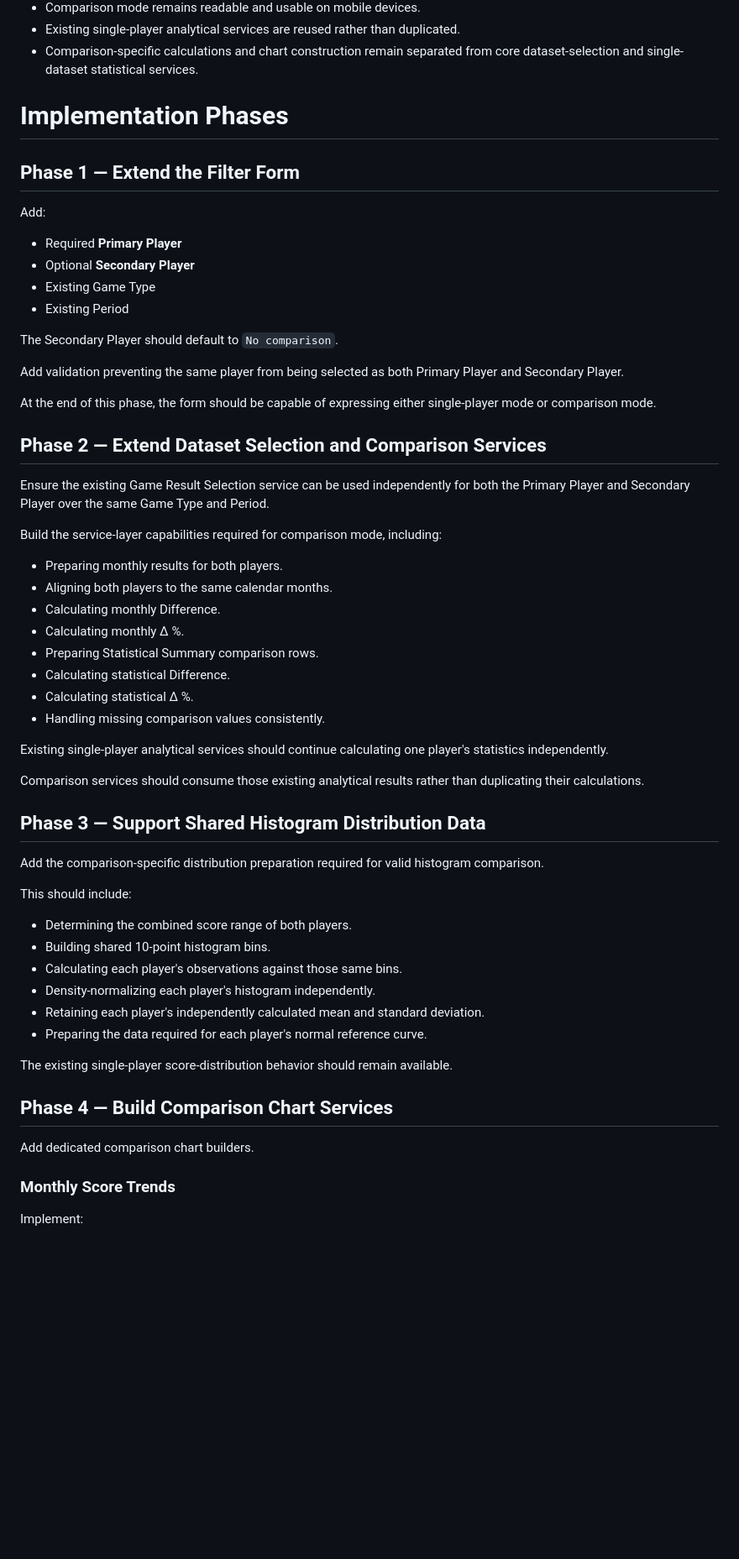
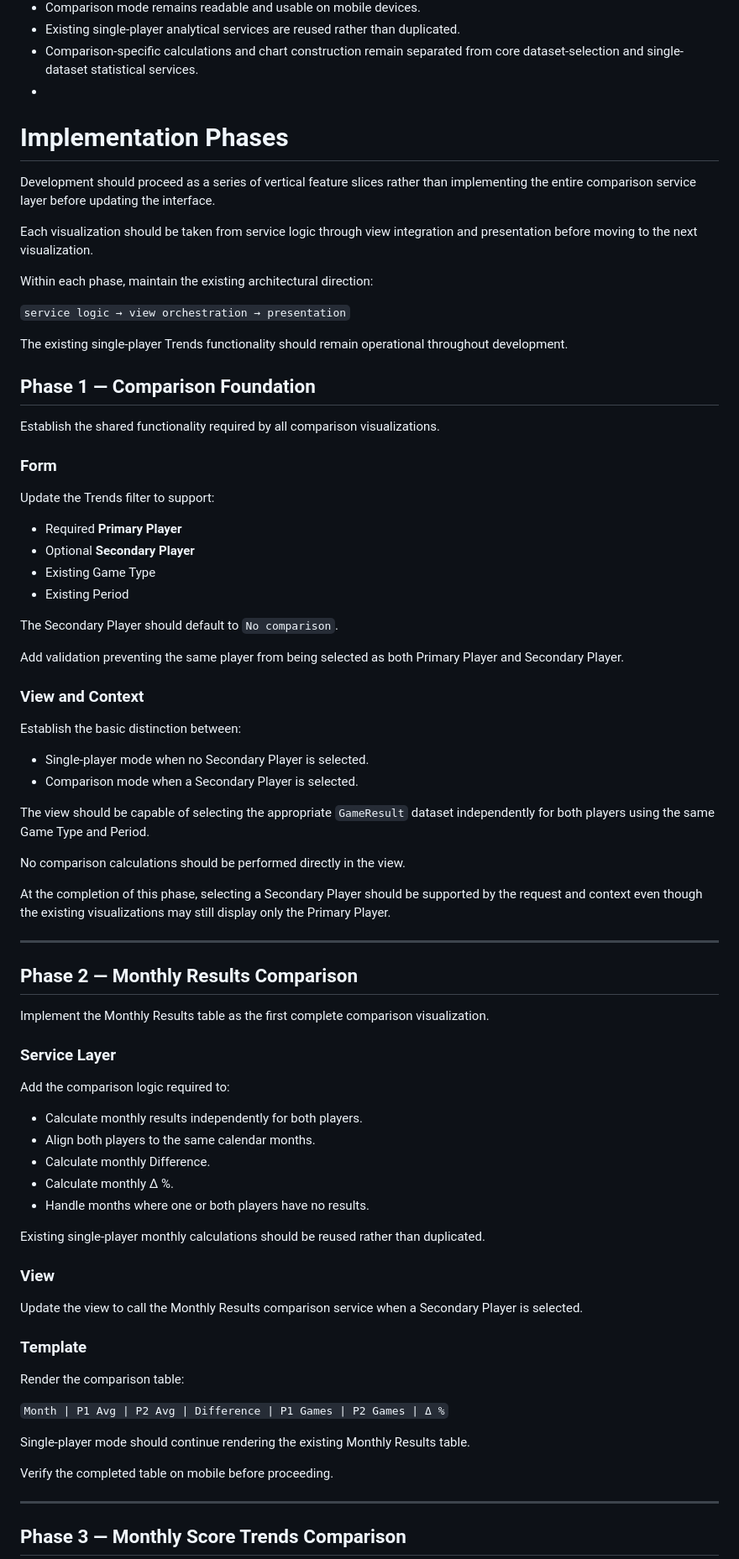
Before and after one commit to ndswecker/wingspan-stats-portal, a Markdown page: docs/features/trendComparison.md, the part around one of its changes. Shown at 84% size. GitHub-like rendering; blank space fills up the shorter version.

Commit message:
approach comparator with vertical slice method of isolating each element for full implementation before next stage.

```diff
--- a/docs/features/trendComparison.md
+++ b/docs/features/trendComparison.md
@@ -329,11 +329,26 @@ The feature is complete when:
 - Comparison mode remains readable and usable on mobile devices.
 - Existing single-player analytical services are reused rather than duplicated.
 - Comparison-specific calculations and chart construction remain separated from core dataset-selection and single-dataset statistical services.
+-
 # Implementation Phases
 
-## Phase 1 — Extend the Filter Form
+Development should proceed as a series of vertical feature slices rather than implementing the entire comparison service layer before updating the interface.
 
-Add:
+Each visualization should be taken from service logic through view integration and presentation before moving to the next visualization.
+
+Within each phase, maintain the existing architectural direction:
+
+`service logic → view orchestration → presentation`
+
+The existing single-player Trends functionality should remain operational throughout development.
+
+## Phase 1 — Comparison Foundation
+
+Establish the shared functionality required by all comparison visualizations.
+
+### Form
+
+Update the Trends filter to support:
 
 - Required **Primary Player**
 - Optional **Secondary Player**
@@ -344,46 +359,52 @@ The Secondary Player should default to `No comparison`.
 
 Add validation preventing the same player from being selected as both Primary Player and Secondary Player.
 
-At the end of this phase, the form should be capable of expressing either single-player mode or comparison mode.
+### View and Context
 
-## Phase 2 — Extend Dataset Selection and Comparison Services
+Establish the basic distinction between:
 
-Ensure the existing Game Result Selection service can be used independently for both the Primary Player and Secondary Player over the same Game Type and Period.
+- Single-player mode when no Secondary Player is selected.
+- Comparison mode when a Secondary Player is selected.
 
-Build the service-layer capabilities required for comparison mode, including:
+The view should be capable of selecting the appropriate `GameResult` dataset independently for both players using the same Game Type and Period.
 
-- Preparing monthly results for both players.
-- Aligning both players to the same calendar months.
-- Calculating monthly Difference.
-- Calculating monthly Δ %.
-- Preparing Statistical Summary comparison rows.
-- Calculating statistical Difference.
-- Calculating statistical Δ %.
-- Handling missing comparison values consistently.
+No comparison calculations should be performed directly in the view.
 
-Existing single-player analytical services should continue calculating one player's statistics independently.
+At the completion of this phase, selecting a Secondary Player should be supported by the request and context even though the existing visualizations may still display only the Primary Player.
 
-Comparison services should consume those existing analytical results rather than duplicating their calculations.
+---
 
-## Phase 3 — Support Shared Histogram Distribution Data
+## Phase 2 — Monthly Results Comparison
 
-Add the comparison-specific distribution preparation required for valid histogram comparison.
+Implement the Monthly Results table as the first complete comparison visualization.
 
-This should include:
+### Service Layer
 
-- Determining the combined score range of both players.
-- Building shared 10-point histogram bins.
-- Calculating each player's observations against those same bins.
-- Density-normalizing each player's histogram independently.
-- Retaining each player's independently calculated mean and standard deviation.
-- Preparing the data required for each player's normal reference curve.
+Add the comparison logic required to:
 
-The existing single-player score-distribution behavior should remain available.
+- Calculate monthly results independently for both players.
+- Align both players to the same calendar months.
+- Calculate monthly Difference.
+- Calculate monthly Δ %.
+- Handle months where one or both players have no results.
 
-## Phase 4 — Build Comparison Chart Services
+Existing single-player monthly calculations should be reused rather than duplicated.
 
-Add dedicated comparison chart builders.
+### View
 
-### Monthly Score Trends
+Update the view to call the Monthly Results comparison service when a Secondary Player is selected.
 
-Implement:
+### Template
+
+Render the comparison table:
+
+`Month | P1 Avg | P2 Avg | Difference | P1 Games | P2 Games | Δ %`
+
+Single-player mode should continue rendering the existing Monthly Results table.
+
+Verify the completed table on mobile before proceeding.
+
+---
+
+## Phase 3 — Monthly Score Trends Comparison
+
```
Also changed, not shown: other parts of docs/features/trendComparison.md (+121 -33 lines).
